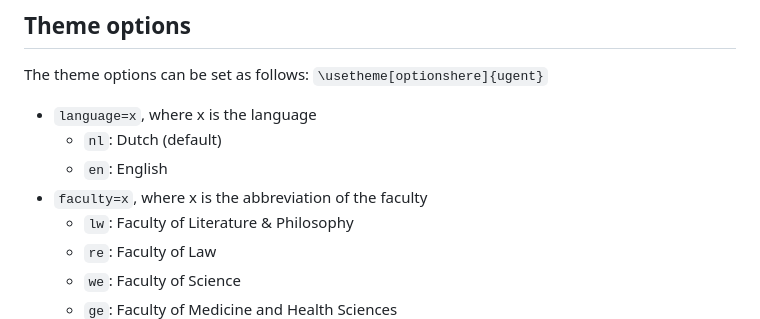
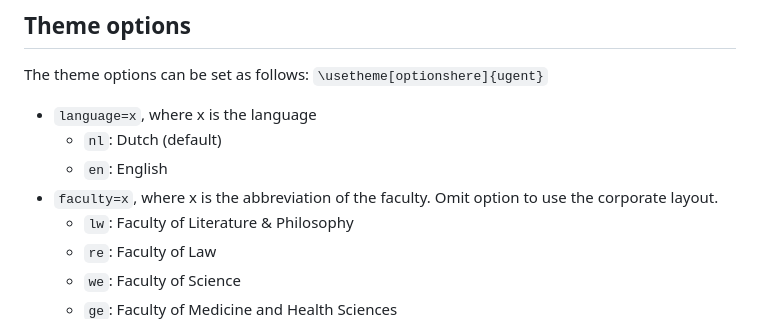
Before and after one commit to driesbenoit/ugent-beamer, a Markdown page: README.md, the part around one of its changes. GitHub-like rendering.

```diff
--- a/README.md
+++ b/README.md
@@ -60,7 +60,7 @@ The theme options can be set as follows:
 * `language=x`, where x is the language
   * `nl`: Dutch (default)
   * `en`: English
-* `faculty=x`, where x is the abbreviation of the faculty
+* `faculty=x`, where x is the abbreviation of the faculty. Omit option to use the corporate layout.
   * `lw`: Faculty of Literature & Philosophy
   * `re`: Faculty of Law
   * `we`: Faculty of Science
```
Also changed, not shown: other parts of README.md (+8 -8 lines).
